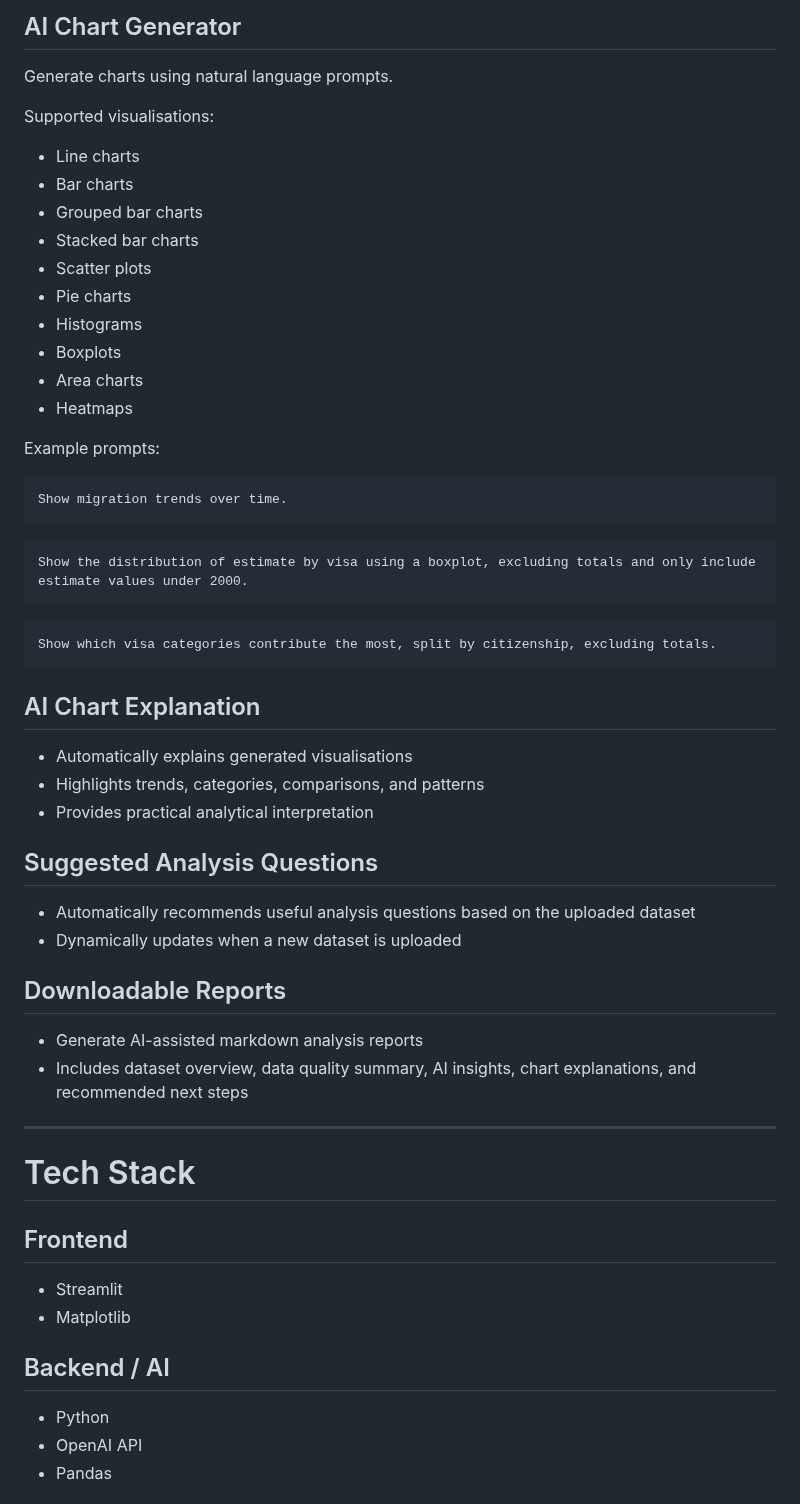
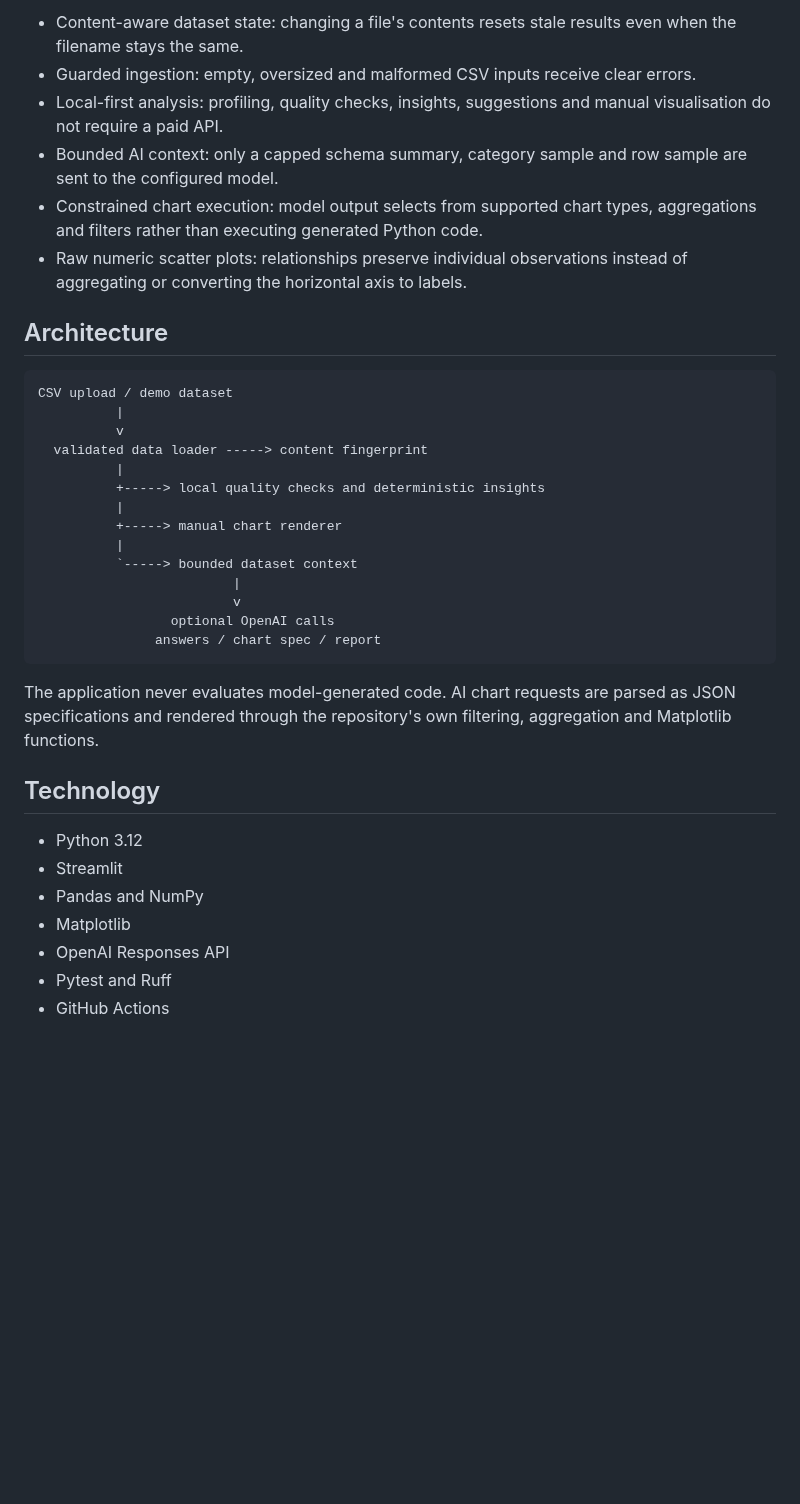
Before and after one commit to liyang6620/ai-data-analysis-workspace, a Markdown page: README.md, the part around one of its changes. Drawn GitHub-style; blank space fills up the shorter version.

````diff
--- a/README.md
+++ b/README.md
@@ -34,63 +36,46 @@ https://ai-data-analysis-workspace-j8qcctkchziuqghezkaxjm.streamlit.app/
 
-## AI Chart Generator
+- Content-aware dataset state: changing a file's contents resets stale results even
+  when the filename stays the same.
+- Guarded ingestion: empty, oversized and malformed CSV inputs receive clear errors.
+- Local-first analysis: profiling, quality checks, insights, suggestions and manual
+  visualisation do not require a paid API.
+- Bounded AI context: only a capped schema summary, category sample and row sample
+  are sent to the configured model.
+- Constrained chart execution: model output selects from supported chart types,
+  aggregations and filters rather than executing generated Python code.
+- Raw numeric scatter plots: relationships preserve individual observations instead
+  of aggregating or converting the horizontal axis to labels.
 
-Generate charts using natural language prompts.
-
-Supported visualisations:
-
-* Line charts
-* Bar charts
-* Grouped bar charts
-* Stacked bar charts
-* Scatter plots
-* Pie charts
-* Histograms
-* Boxplots
-* Area charts
-* Heatmaps
-
-Example prompts:
+## Architecture
 
 ```text
-Show migration trends over time.
+CSV upload / demo dataset
+          |
+          v
+  validated data loader -----> content fingerprint
+          |
+          +-----> local quality checks and deterministic insights
+          |
+          +-----> manual chart renderer
+          |
+          `-----> bounded dataset context
+                         |
+                         v
+                 optional OpenAI calls
+               answers / chart spec / report
 ```
 
-```text
-Show the distribution of estimate by visa using a boxplot, excluding totals and only include estimate values under 2000.
-```
+The application never evaluates model-generated code. AI chart requests are parsed
+as JSON specifications and rendered through the repository's own filtering,
+aggregation and Matplotlib functions.
 
-```text
-Show which visa categories contribute the most, split by citizenship, excluding totals.
-```
+## Technology
 
-## AI Chart Explanation
+- Python 3.12
+- Streamlit
+- Pandas and NumPy
+- Matplotlib
+- OpenAI Responses API
+- Pytest and Ruff
+- GitHub Actions
 
-* Automatically explains generated visualisations
-* Highlights trends, categories, comparisons, and patterns
-* Provides practical analytical interpretation
-
-## Suggested Analysis Questions
-
-* Automatically recommends useful analysis questions based on the uploaded dataset
-* Dynamically updates when a new dataset is uploaded
-
-## Downloadable Reports
-
-* Generate AI-assisted markdown analysis reports
-* Includes dataset overview, data quality summary, AI insights, chart explanations, and recommended next steps
-
----
-
-# Tech Stack
-
-## Frontend
-
-* Streamlit
-* Matplotlib
-
-## Backend / AI
-
-* Python
-* OpenAI API
-* Pandas
-
````
Also changed, not shown: other parts of README.md (+78 -118 lines), docs/screenshots/insights.png (added), docs/screenshots/overview.png (added), 9 other files.
